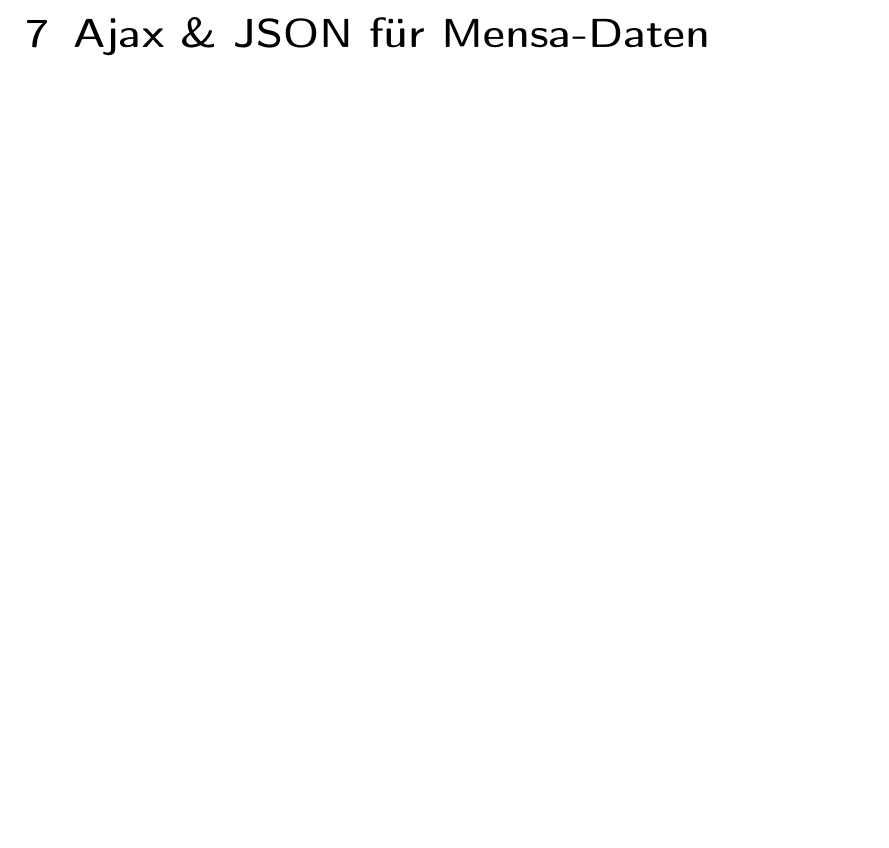
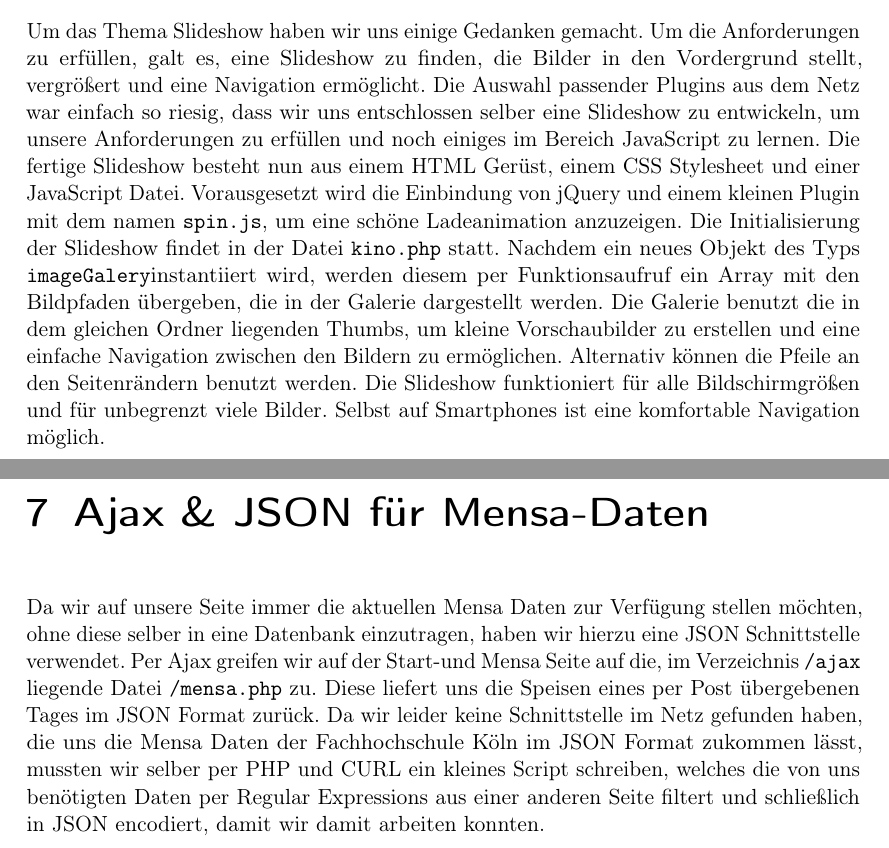
Before and after one commit to jaaanix/YouStudy, a LaTeX document (doku/doku.tex, which reads doku/tex/inhalt.tex): part of page 11 of 12 before the commit and two parts of pages 8 and 11 of 12 after it, the two joined at a grey line, cut at the place of the change, the shorter picture padded with empty space. Compiled offline with pdfLaTeX.

Commit message:
stellt Doku fertig

```diff
--- a/doku/tex/inhalt.tex
+++ b/doku/tex/inhalt.tex
@@ -60,6 +60,10 @@ movie\_rating & int(11) & Nein & & \\ \hline
 
 
 \chapter{jQuery Bildergalerie}
+Um das Thema Slideshow haben wir uns einige Gedanken gemacht. Um die Anforderungen zu erfüllen, galt es, eine Slideshow zu finden, die Bilder in den Vordergrund stellt, vergrößert und eine Navigation ermöglicht. Die Auswahl passender Plugins aus dem Netz war einfach so riesig, dass wir uns entschlossen selber eine Slideshow zu entwickeln, um unsere Anforderungen zu erfüllen und noch einiges im Bereich JavaScript zu lernen.
+Die fertige Slideshow besteht nun aus einem HTML Gerüst, einem CSS Stylesheet und einer JavaScript Datei. Vorausgesetzt wird die Einbindung von jQuery und einem kleinen Plugin mit dem namen \texttt{spin.js}, um eine schöne Ladeanimation anzuzeigen.
+Die Initialisierung der Slideshow findet in der Datei \texttt{kino.php} statt. Nachdem ein neues Objekt des Typs \texttt{imageGalery}instantiiert wird, werden diesem per Funktionsaufruf ein Array mit den Bildpfaden übergeben, die in der Galerie dargestellt werden.
+Die Galerie benutzt die in dem gleichen Ordner liegenden Thumbs, um kleine Vorschaubilder zu erstellen und eine einfache Navigation zwischen den Bildern zu ermöglichen. Alternativ können die Pfeile an den Seitenrändern benutzt werden. Die Slideshow funktioniert für alle Bildschirmgrößen und für unbegrenzt viele Bilder. Selbst auf Smartphones ist eine komfortable Navigation möglich.
 
 \chapter{Login und Registrierung}
 Die Registrierung und der Login der Webanwendung sind mit PHP realisiert worden. Dazu wurden jeweils zwei PHP Files und HTML Files erzeugt, wobei die Logik in den PHP Files liegt.
@@ -77,2 +81,4 @@ Die ursprüngliche Implementierung sah vor, Bilder als Datentyp \textit{MEDIUMBL
 
 \chapter{Ajax \& JSON für Mensa-Daten}
+Da wir auf unsere Seite immer die aktuellen Mensa Daten zur Verfügung stellen möchten, ohne diese selber in eine Datenbank einzutragen, haben wir hierzu eine JSON Schnittstelle verwendet. Per Ajax greifen wir auf der Start-und Mensa Seite auf die, im Verzeichnis \texttt{/ajax} liegende Datei \texttt{/mensa.php} zu. Diese liefert uns die Speisen eines per Post übergebenen Tages im JSON Format zurück.
+Da wir leider keine Schnittstelle im Netz gefunden haben, die uns die Mensa Daten der Fachhochschule Köln im JSON Format zukommen lässt, mussten wir selber per PHP und CURL ein kleines Script schreiben, welches die von uns benötigten Daten per Regular Expressions aus einer anderen Seite filtert und schließlich in JSON encodiert, damit wir damit arbeiten konnten.
```
Also changed, not shown: doku/tex/inhalt.tex (4 more changed lines).
